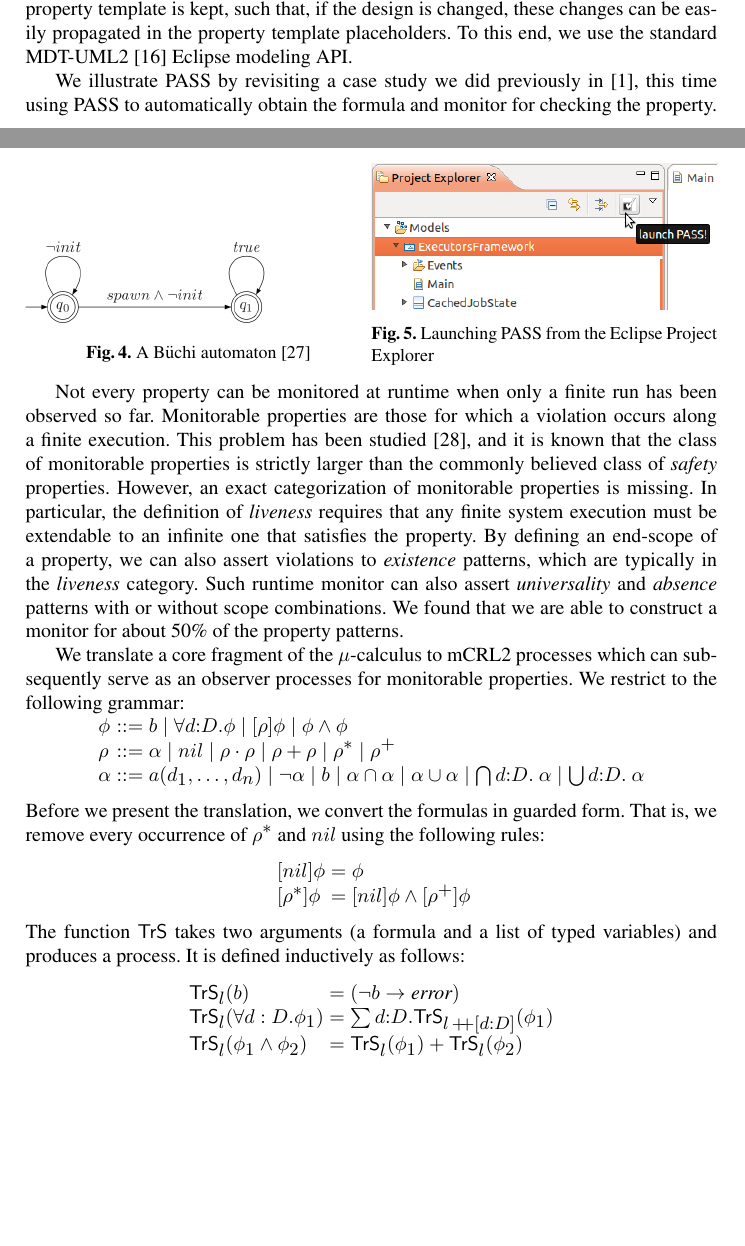
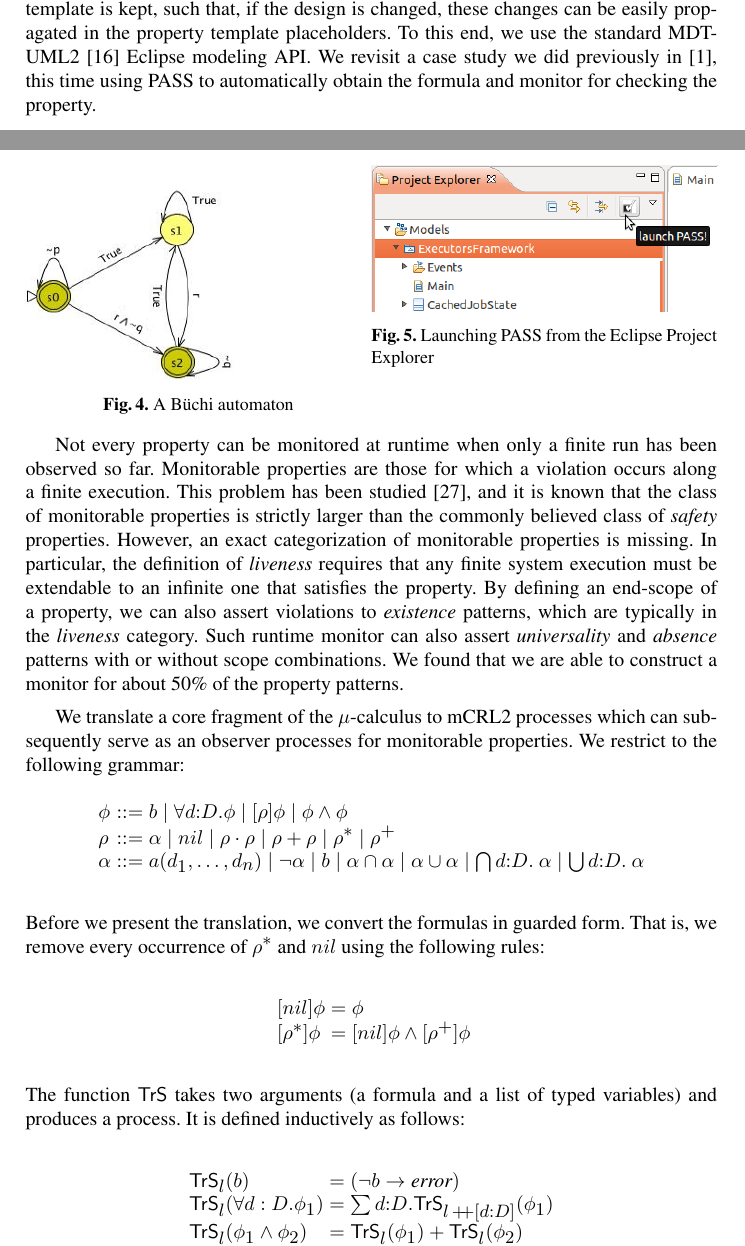
Before and after one commit to remenska/FM2014, a LaTeX paper (FMpaper.tex): two parts of pages 3 and 10 of 16, joined at a grey line, cut so that both start at the same text, the shorter picture padded with empty space. Compiled offline with pdfLaTeX.

Commit message:
Nailed it NOT

```diff
--- a/FMpaper.tex
+++ b/FMpaper.tex
@@ -328,8 +326,7 @@ we use the standard MDT-UML2~\cite{MDTUML2} Eclipse modeling API.
 %in the system.  This helps to avoid exploring irrelevant parts of
 %the state space. The state space generation is thus property driven,
 %and stops as soon as an error is found.
-
-We illustrate PASS by revisiting a case study we did previously
+We revisit a case study we did previously
 in~\cite{DBLP:dblp_conf/nfm/RemenskaTWHVCB13}, this time using PASS
 to automatically obtain the formula and monitor for checking the
 property.\medskip
@@ -723,8 +720,8 @@ approach.
 \begin{figure}[!t]
  \centering
 \begin{minipage}[!t]{0.5\linewidth}
-\includegraphics[width=0.7\textwidth]{./Buchi.png}%
-\caption{A B\"uchi automaton~\cite{Bauer:2011:RVL:2000799.2000800}}
+\includegraphics[width=0.6\textwidth]{./Buchi2.jpg}%
+\caption{A B\"uchi automaton}
 \label{fig:Buchi}
 \end{minipage}%
 \begin{minipage}[t]{0.5\linewidth}
```
Also changed, not shown: Buchi2.jpg (added), FMpaper.bbl, FMpaper.pdf, FMpaper.tex (2 more changed lines), 3 other files.
